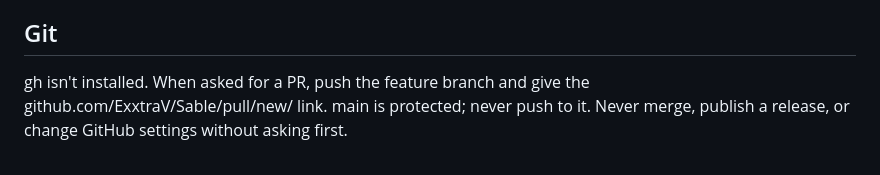
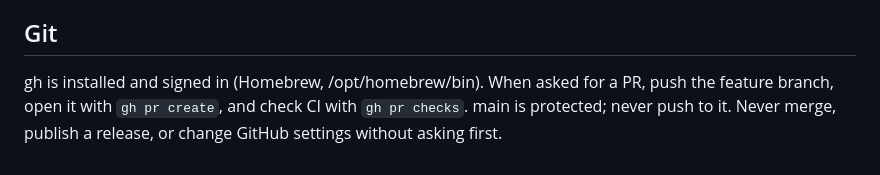
Before and after one commit to ExxtraV/Sable, a Markdown page: CLAUDE.md, the part around the change. Drawn GitHub-style.

Commit message:
CLAUDE.md: gh is installed and signed in; open PRs with it
Co-Authored-By: Claude Opus 5.5 <noreply@anthropic.com>

```diff
--- a/CLAUDE.md
+++ b/CLAUDE.md
@@ -96,7 +96,7 @@ tested.
 
 ## Git
 
-gh isn't installed. When asked for a PR, push the feature branch and give the
-github.com/ExxtraV/Sable/pull/new/<branch> link. main is protected; never push
-to it. Never merge, publish a release, or change GitHub settings without
+gh is installed and signed in (Homebrew, /opt/homebrew/bin). When asked for a
+PR, push the feature branch, open it with `gh pr create`, and check CI with
+`gh pr checks`. main is protected; never push to it. Never merge, publish a release, or change GitHub settings without
 asking first.
```
